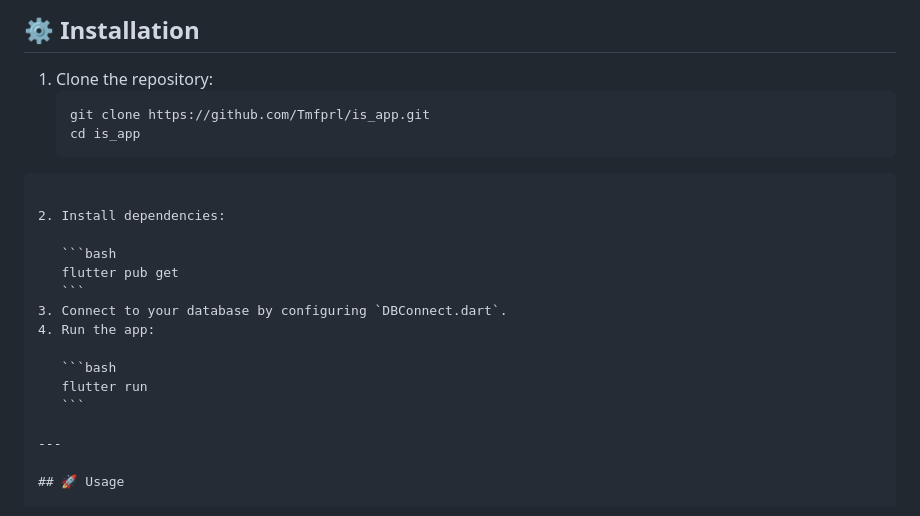
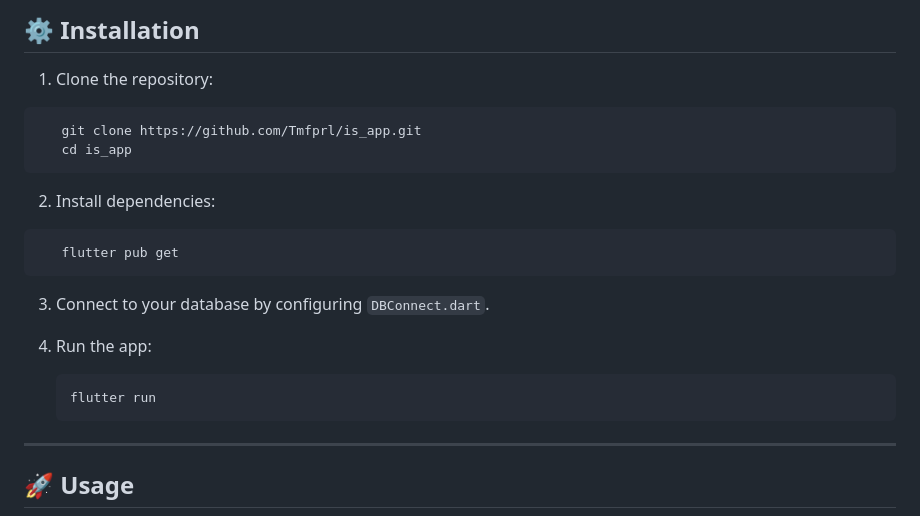
Before and after one commit to Tmfprl/is_app, a Markdown page: README.md, the part around the change. Drawn GitHub-style.

`````diff
--- a/README.md
+++ b/README.md
@@ -183,22 +183,22 @@ is\_app
 
 ## ⚙️ Installation
 1. Clone the repository:
-   ```bash
+````
    git clone https://github.com/Tmfprl/is_app.git
    cd is_app
 ````
 
 2. Install dependencies:
 
-   ```bash
+````
    flutter pub get
-   ```
+   ````
 3. Connect to your database by configuring `DBConnect.dart`.
 4. Run the app:
 
-   ```bash
+   ````
    flutter run
-   ```
+   ````
 
 ---
 
`````
